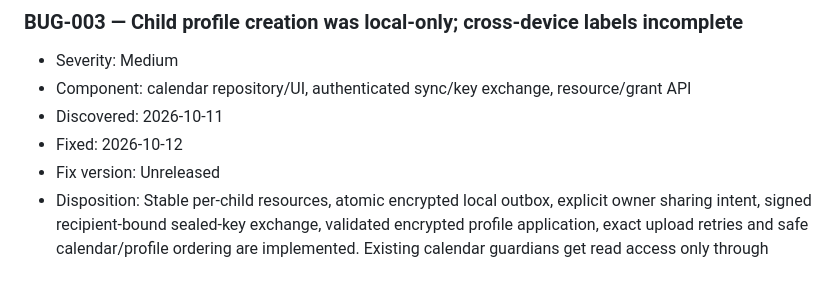
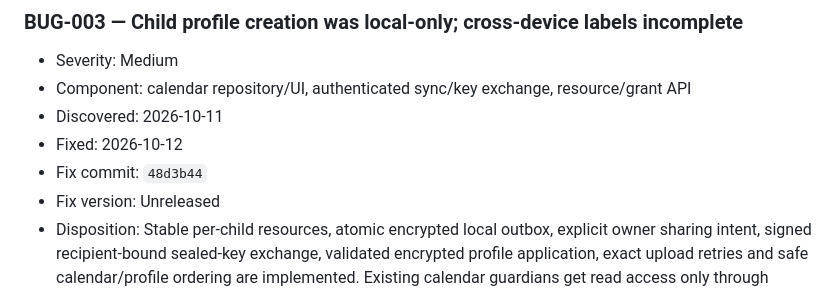
Before and after one commit to charan-varadharajan/sarti, a Markdown page: docs/engineering/BUGS.md, the part around the change. Rendered like a GitHub page.

```diff
--- a/docs/engineering/BUGS.md
+++ b/docs/engineering/BUGS.md
@@ -101,6 +101,7 @@ in-repository record while Sarti has no external tracker.
 - Component: calendar repository/UI, authenticated sync/key exchange, resource/grant API
 - Discovered: 2026-10-11
 - Fixed: 2026-10-12
+- Fix commit: `48d3b44`
 - Fix version: Unreleased
 - Disposition: Stable per-child resources, atomic encrypted local outbox,
   explicit owner sharing intent, signed recipient-bound sealed-key exchange,
```
Also changed, not shown: docs/testing/BUG-003-VERIFICATION.md (+2 -0 lines).
